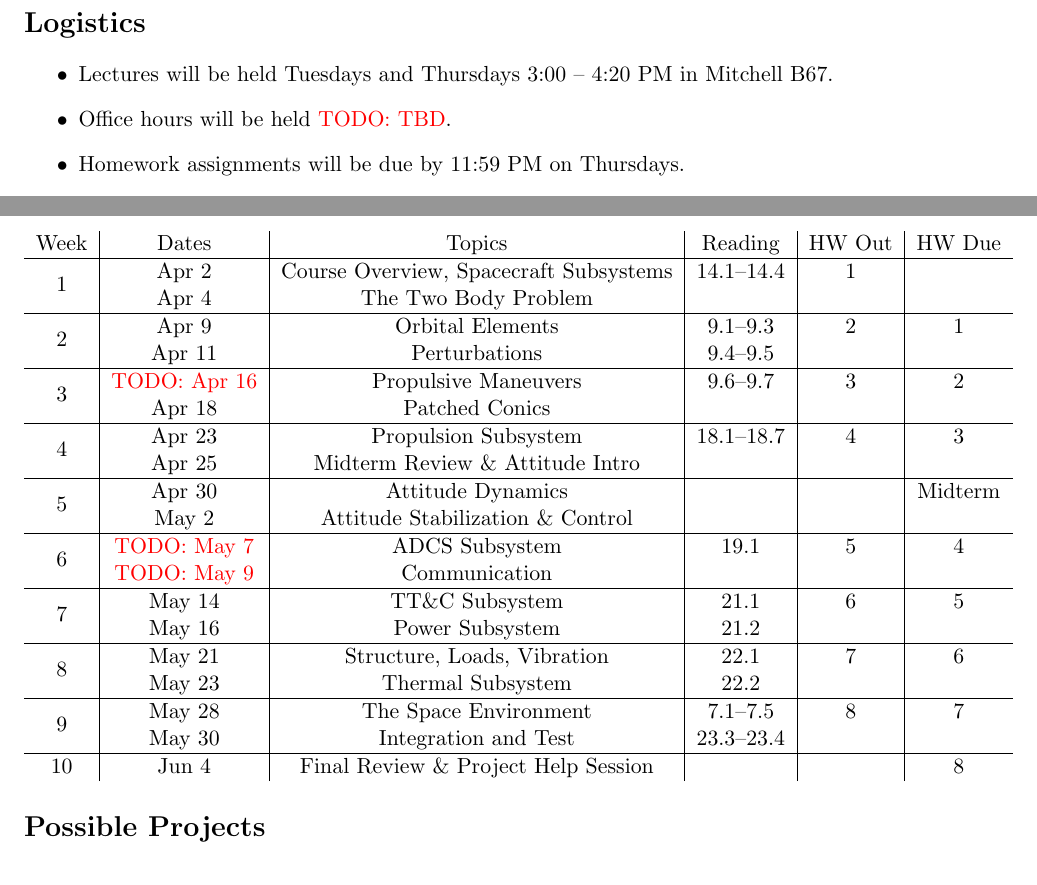
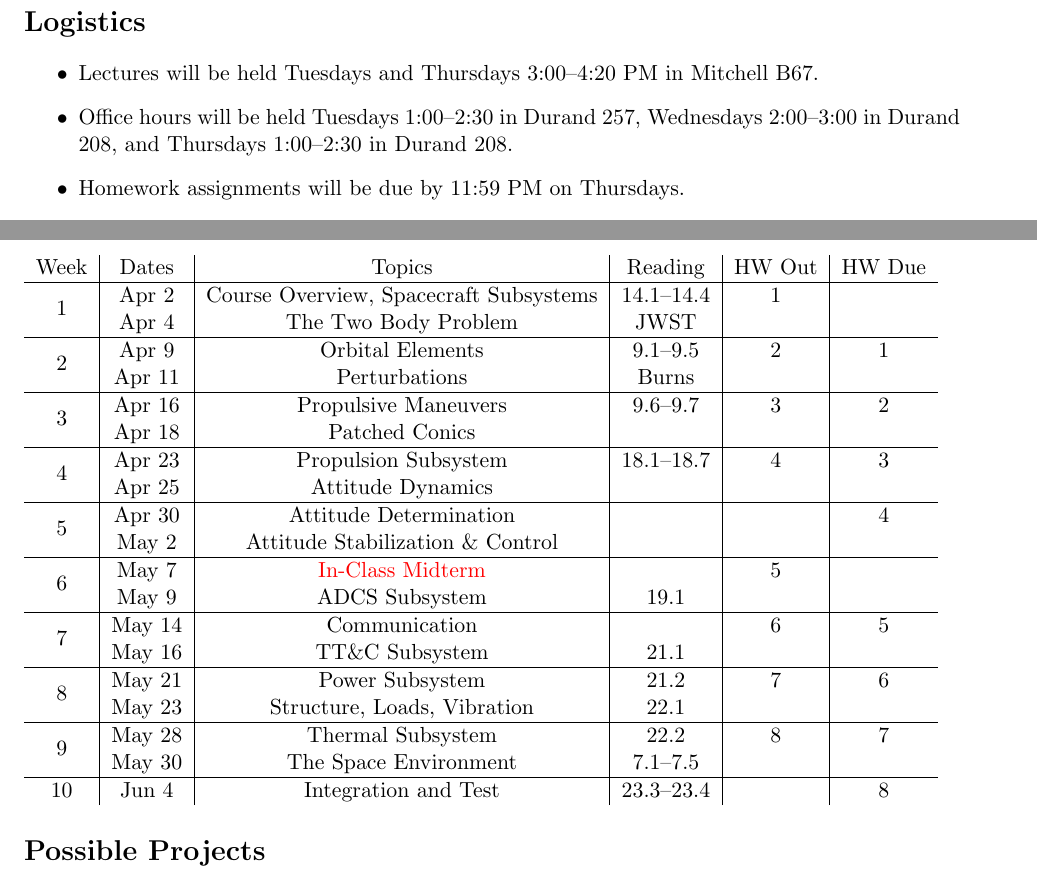
Before and after one commit to zacmanchester/aa131-syllabus, a LaTeX document (syllabus.tex): two parts of pages 1 and 4 of 5, joined at a grey line, cut so that both start at the same text. Compiled offline with pdfLaTeX.

Commit message:
Updated w/office hours + midterm

```diff
--- a/syllabus.tex
+++ b/syllabus.tex
@@ -44,8 +44,8 @@ Exploring space --- the prospect of traveling beyond the confines of Earth --- i
 \section*{Logistics}
 
 \begin{itemize}
-	\item Lectures will be held Tuesdays and Thursdays 3:00 -- 4:20 PM in Mitchell B67.
-	\item Office hours will be held \todo{TBD}.
+	\item Lectures will be held Tuesdays and Thursdays 3:00--4:20 PM in Mitchell B67.
+	\item Office hours will be held Tuesdays 1:00--2:30 in Durand 257, Wednesdays 2:00--3:00 in Durand 208, and Thursdays 1:00--2:30 in Durand 208.
 	\item Homework assignments will be due by 11:59 PM on Thursdays.
 	\item Canvas will be used to distribute course materials and collect assignments.
 	\item Slack will be used for general discussion and Q\&A outside of class and office hours.
@@ -134,33 +134,33 @@ Students are responsible for understanding the University's Honor Code policy an
 	Week & Dates & Topics & Reading & HW Out & HW Due \\
 	\hline
 	\multirow{2}{*}{1} & Apr 2 & Course Overview, Spacecraft Subsystems & 14.1--14.4 & 1 & \\
-	 & Apr 4 & The Two Body Problem & & & \\
+	 & Apr 4 & The Two Body Problem & JWST & & \\
 	\hline
-	\multirow{2}{*}{2} & Apr 9 & Orbital Elements & 9.1--9.3 & 2 & 1 \\
-	 & Apr 11 & Perturbations & 9.4--9.5 & & \\
+	\multirow{2}{*}{2} & Apr 9 & Orbital Elements & 9.1--9.5 & 2 & 1 \\
+	 & Apr 11 & Perturbations & Burns & & \\
 	\hline
-	\multirow{2}{*}{3}  & \todo{Apr 16} & Propulsive Maneuvers & 9.6--9.7 & 3 & 2\\
+	\multirow{2}{*}{3}  & Apr 16 & Propulsive Maneuvers & 9.6--9.7 & 3 & 2\\
 	 & Apr 18 & Patched Conics & & & \\
 	\hline
 	\multirow{2}{*}{4}  & Apr 23 & Propulsion Subsystem & 18.1--18.7 & 4 & 3\\
-	 & Apr 25 & Midterm Review \& Attitude Intro & & & \\
+	 & Apr 25 & Attitude Dynamics & & & \\
 	\hline
-	\multirow{2}{*}{5}  & Apr 30 & Attitude Dynamics & & & Midterm\\
+	\multirow{2}{*}{5}  & Apr 30 & Attitude Determination & & & 4\\
 	 & May 2 & Attitude Stabilization \& Control & & & \\
 	\hline
-	\multirow{2}{*}{6}  & \todo{May 7} & ADCS Subsystem & 19.1 & 5 & 4\\
-	 & \todo{May 9} & Communication & & & \\
+	\multirow{2}{*}{6}  & May 7 & \textcolor{red}{In-Class Midterm} &  & 5 & \\
+	 & May 9 & ADCS Subsystem & 19.1 & & \\
 	\hline
-	\multirow{2}{*}{7}  & May 14 & TT\&C Subsystem & 21.1 & 6 & 5\\
-	 & May 16 & Power Subsystem & 21.2 & & \\
+	\multirow{2}{*}{7}  & May 14 & Communication &  & 6 & 5\\
+	 & May 16 & TT\&C Subsystem & 21.1 & & \\
 	\hline
-	\multirow{2}{*}{8}  & May 21 & Structure, Loads, Vibration & 22.1 & 7 & 6\\
-	 & May 23 & Thermal Subsystem & 22.2 & & \\
+	\multirow{2}{*}{8}  & May 21 & Power Subsystem & 21.2 & 7 & 6\\
+	 & May 23 & Structure, Loads, Vibration & 22.1 & & \\
 	\hline
-	\multirow{2}{*}{9}  & May 28 & The Space Environment & 7.1--7.5 & 8 & 7\\
-	 & May 30 & Integration and Test & 23.3--23.4 & & \\
+	\multirow{2}{*}{9}  & May 28 & Thermal Subsystem & 22.2 & 8 & 7\\
+	 & May 30 & The Space Environment & 7.1--7.5 & & \\
 	\hline
-	10 & Jun 4 & Final Review \& Project Help Session & & & 8\\
+	10 & Jun 4 & Integration and Test & 23.3--23.4 & & 8\\
 \end{tabular}
 
 \section*{Possible Projects}
```
Also changed, not shown: syllabus.pdf.
